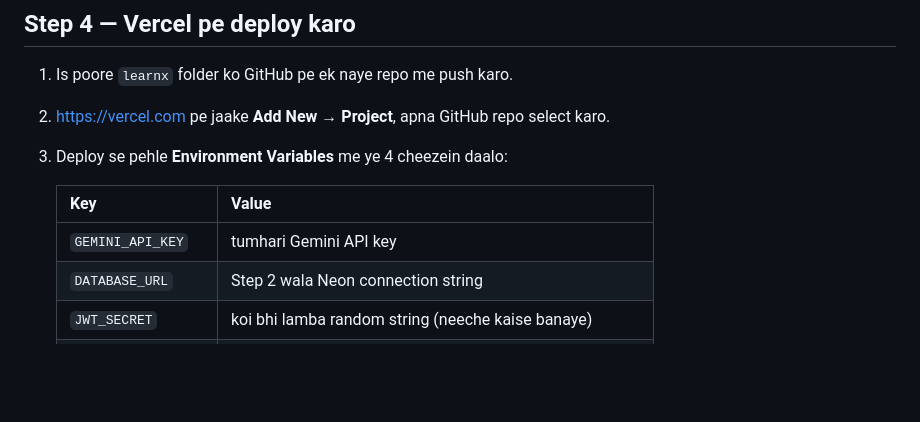
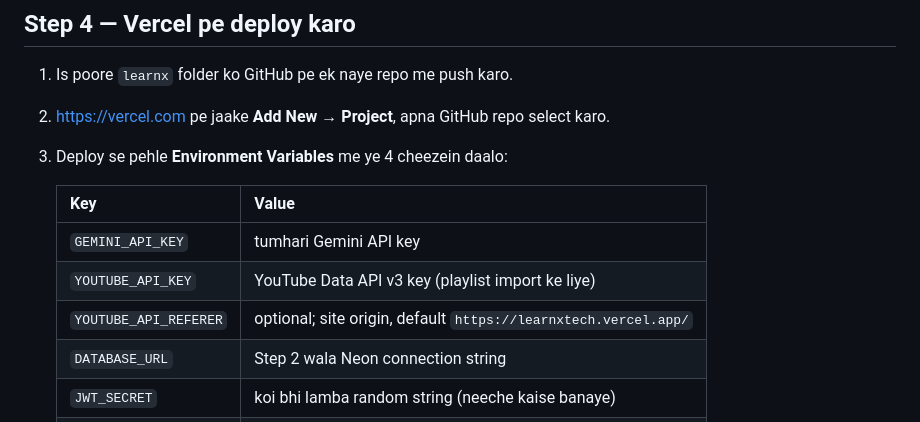
Before and after one commit to axelra-ai/LearnX, a Markdown page: README.md, the part around the change. Rendered like a GitHub page; blank space fills up the shorter version.

```diff
--- a/README.md
+++ b/README.md
@@ -79,6 +79,8 @@ already pura kaam karega. Baad me bhi ye step kar sakte ho.)
    | Key | Value |
    |---|---|
    | `GEMINI_API_KEY` | tumhari Gemini API key |
+   | `YOUTUBE_API_KEY` | YouTube Data API v3 key (playlist import ke liye) |
+   | `YOUTUBE_API_REFERER` | optional; site origin, default `https://learnxtech.vercel.app/` |
    | `DATABASE_URL` | Step 2 wala Neon connection string |
    | `JWT_SECRET` | koi bhi lamba random string (neeche kaise banaye) |
    | `GOOGLE_CLIENT_ID` | Step 3 wala Client ID (optional, agar Google login chahiye) |
```
